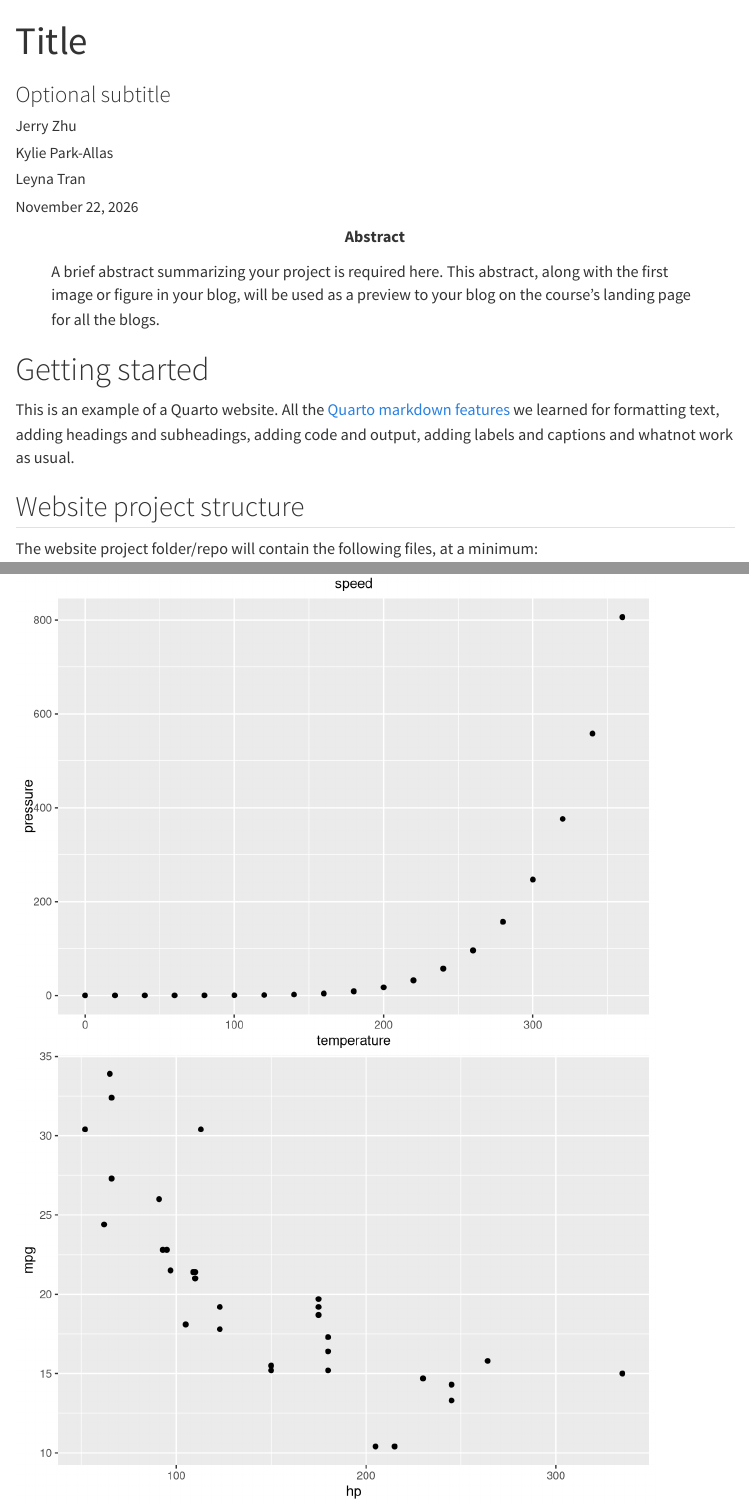
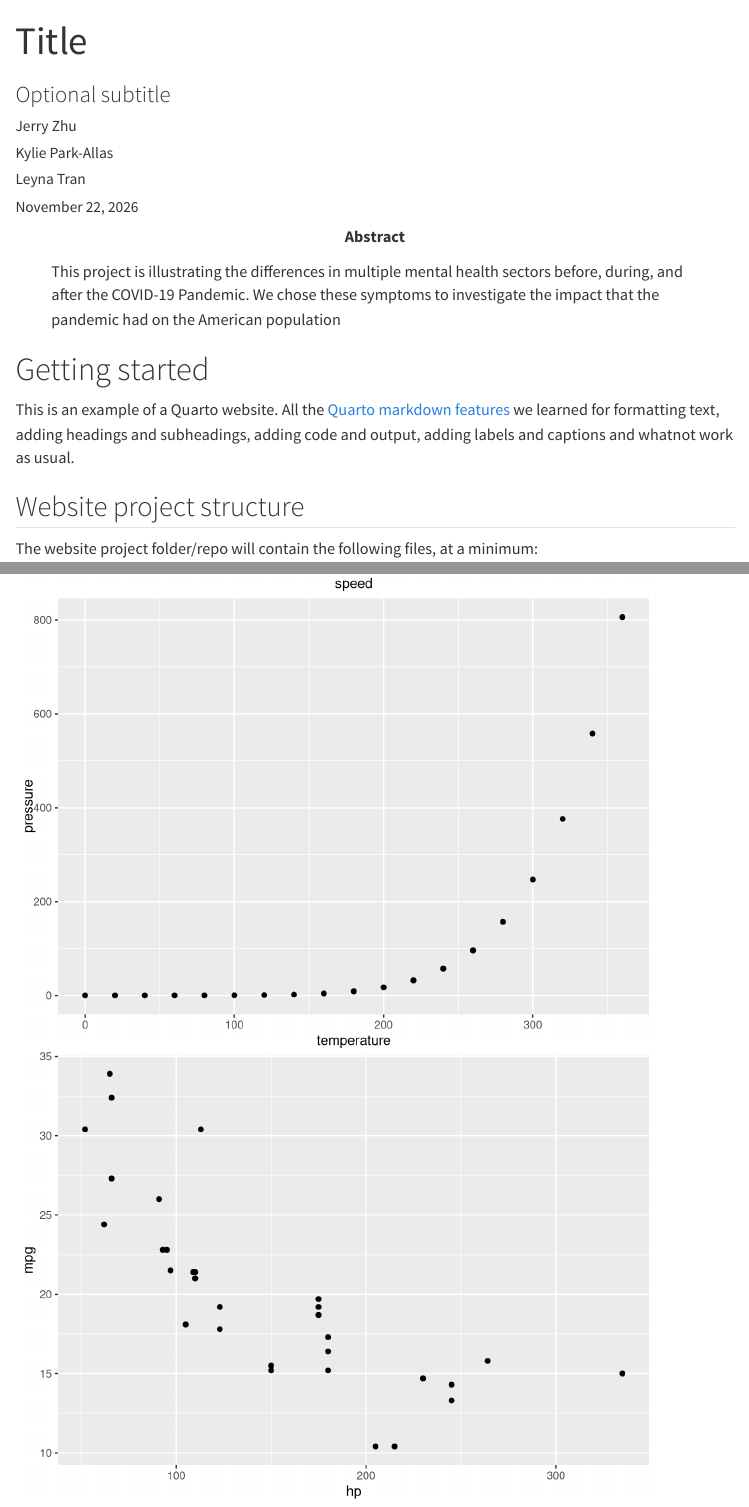
Before and after one commit to acstat231-f26/blog-jkl-mnop, a Quarto document (index.qmd): the page in a window 1100 px wide, from its top, and a second part further down, joined at a grey line. Rendered offline with R 4.5, knitr and Pandoc in place of Quarto, with nearby package versions; menus at the side of the page are left out.

Commit message:
update some abstract - will continue

````diff
--- a/index.qmd
+++ b/index.qmd
@@ -5,7 +5,7 @@ author:
 - "Jerry Zhu"
 - "Kylie Park-Allas"
 - "Leyna Tran"
-abstract: "A brief abstract summarizing your project is required here. This abstract, along with the first image or figure in your blog, will be used as a preview to your blog on the course's landing page for all the blogs."
+abstract: "This project is illustrating the differences in multiple mental health sectors before, during, and after the COVID-19 Pandemic. We chose these symptoms to investigate the impact that the pandemic had on the American population"
 ---
 
 ```{r}
````
